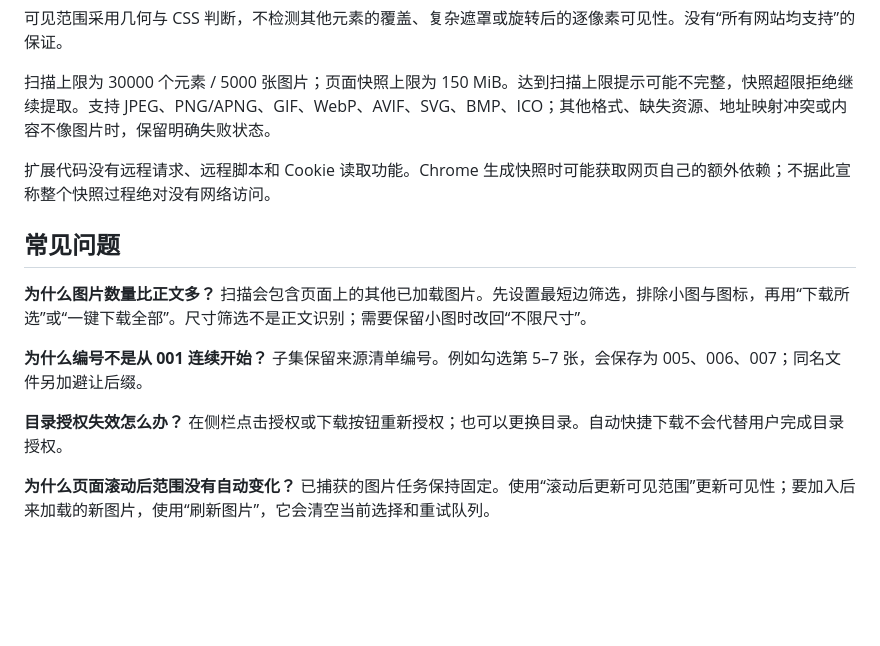
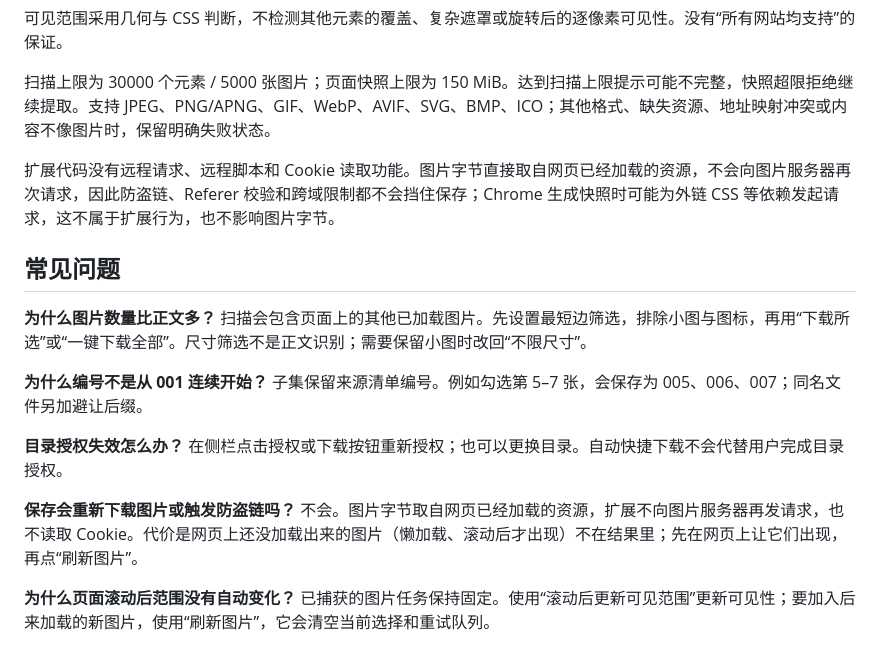
Before and after one commit to Hhidysn/chrome-photo-download, a Markdown page: docs/usage.md, the part around the change. GitHub-like rendering; blank space fills up the shorter version.

```diff
--- a/docs/usage.md
+++ b/docs/usage.md
@@ -51,7 +51,7 @@
 
 扫描上限为 30000 个元素 / 5000 张图片；页面快照上限为 150 MiB。达到扫描上限提示可能不完整，快照超限拒绝继续提取。支持 JPEG、PNG/APNG、GIF、WebP、AVIF、SVG、BMP、ICO；其他格式、缺失资源、地址映射冲突或内容不像图片时，保留明确失败状态。
 
-扩展代码没有远程请求、远程脚本和 Cookie 读取功能。Chrome 生成快照时可能获取网页自己的额外依赖；不据此宣称整个快照过程绝对没有网络访问。
+扩展代码没有远程请求、远程脚本和 Cookie 读取功能。图片字节直接取自网页已经加载的资源，不会向图片服务器再次请求，因此防盗链、Referer 校验和跨域限制都不会挡住保存；Chrome 生成快照时可能为外链 CSS 等依赖发起请求，这不属于扩展行为，也不影响图片字节。
 
 ## 常见问题
 
@@ -61,6 +61,8 @@
 
 **目录授权失效怎么办？** 在侧栏点击授权或下载按钮重新授权；也可以更换目录。自动快捷下载不会代替用户完成目录授权。
 
+**保存会重新下载图片或触发防盗链吗？** 不会。图片字节取自网页已经加载的资源，扩展不向图片服务器再发请求，也不读取 Cookie。代价是网页上还没加载出来的图片（懒加载、滚动后才出现）不在结果里；先在网页上让它们出现，再点“刷新图片”。
+
 **为什么页面滚动后范围没有自动变化？** 已捕获的图片任务保持固定。使用“滚动后更新可见范围”更新可见性；要加入后来加载的新图片，使用“刷新图片”，它会清空当前选择和重试队列。
 
 **如何反馈失败？** 导出报告，记录浏览器版本、操作步骤和界面错误。公开提交前移除报告中不想公开的 URL、标题、目录名与错误路径；一般不需要分享真实图片字节。
```
Also changed, not shown: docs/design/image-save.md (+5 -2 lines).
